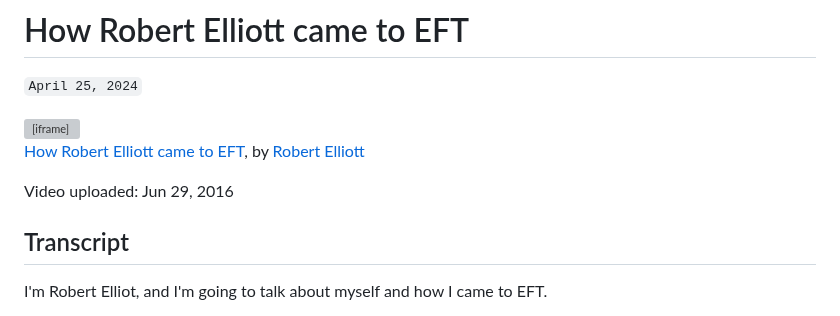
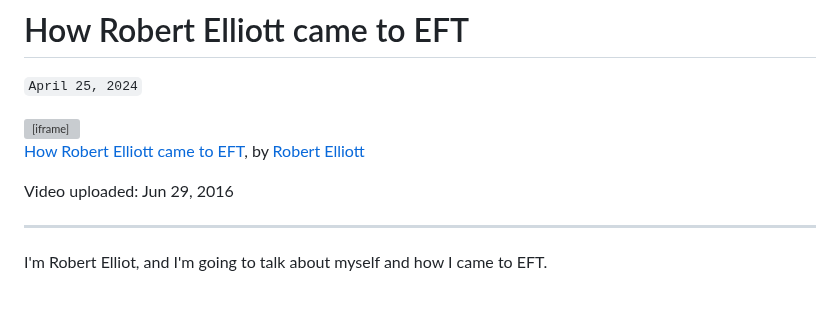
Before and after one commit to jamesec/evenc.github.io, a Markdown page: o/robert_eft.md, the part around the change. Rendered like a GitHub page; grey boxes are pictures that could not be loaded.

```diff
--- a/o/robert_eft.md
+++ b/o/robert_eft.md
@@ -7,7 +7,8 @@
 
 Video uploaded: Jun 29, 2016
 
-## Transcript
+---
+
 I'm Robert Elliot, and I'm going to talk about myself and how I came to EFT.
 
 I was trained as a clinical psychologist in the United States, where I worked almost, for almost 30 years, and during that time and in my training before that, I learned many different approaches to therapy, I was trained originally by a student of Carl Rogers in person-centered therapy, and then I had training in family systemic therapy, in psychodynamic therapy, in behavior therapy, before there was such a thing as cognitive-behavioral therapy.
```
